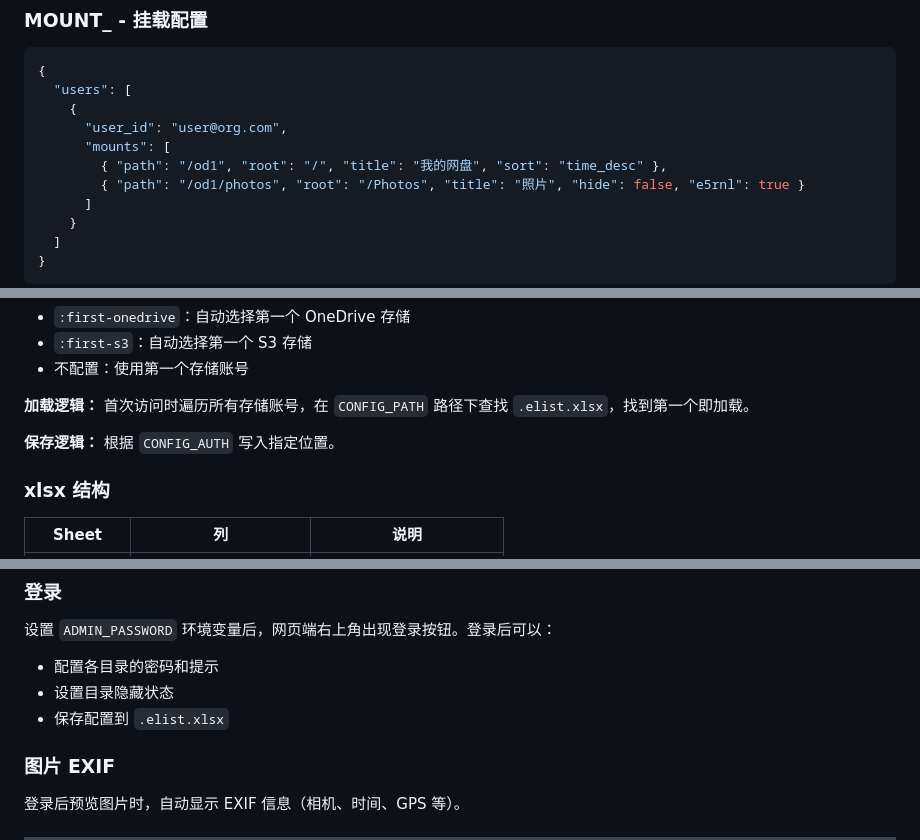
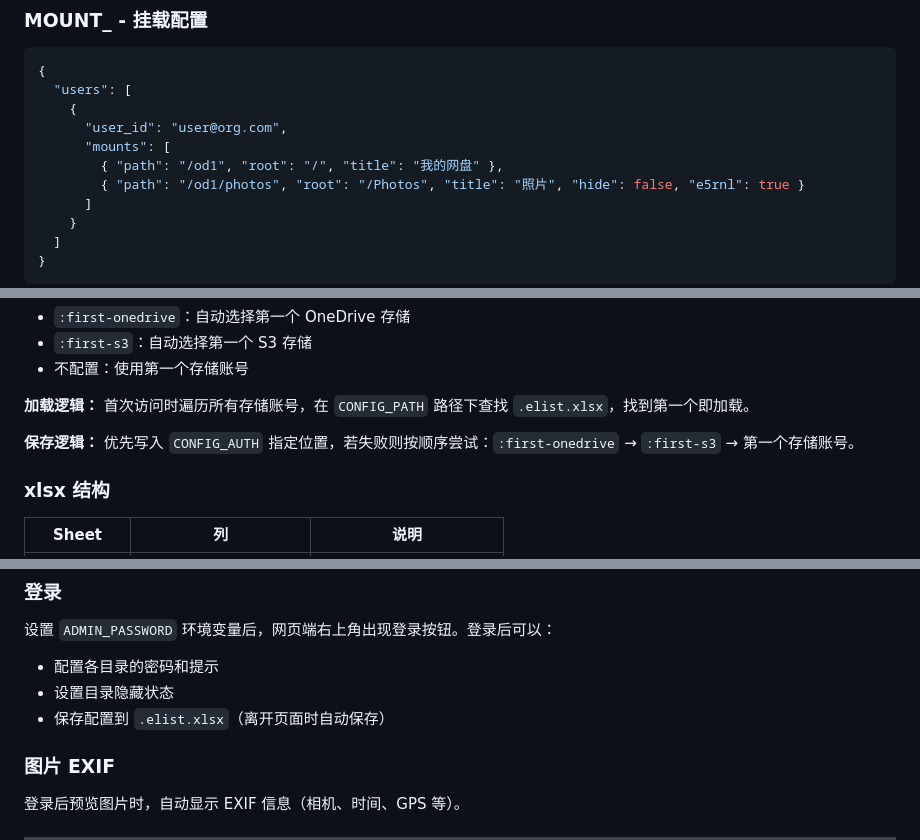
Before and after one commit to mrjg117/Elist, a Markdown page: README.md, 3 parts joined by grey strips. Drawn GitHub-style.

```diff
--- a/README.md
+++ b/README.md
@@ -115,7 +115,7 @@ npm run deploy
     {
       "user_id": "user@org.com",
       "mounts": [
-        { "path": "/od1", "root": "/", "title": "我的网盘", "sort": "time_desc" },
+        { "path": "/od1", "root": "/", "title": "我的网盘" },
         { "path": "/od1/photos", "root": "/Photos", "title": "照片", "hide": false, "e5rnl": true }
       ]
     }
@@ -174,7 +167,7 @@ npm run deploy
 
 **加载逻辑：** 首次访问时遍历所有存储账号，在 `CONFIG_PATH` 路径下查找 `.elist.xlsx`，找到第一个即加载。
 
-**保存逻辑：** 根据 `CONFIG_AUTH` 写入指定位置。
+**保存逻辑：** 优先写入 `CONFIG_AUTH` 指定位置，若失败则按顺序尝试：`:first-onedrive` → `:first-s3` → 第一个存储账号。
 
 ### xlsx 结构
 
@@ -194,7 +187,7 @@ npm run deploy
 
 - 配置各目录的密码和提示
 - 设置目录隐藏状态
-- 保存配置到 `.elist.xlsx`
+- 保存配置到 `.elist.xlsx`（离开页面时自动保存）
 
 ### 图片 EXIF
 
```
Also changed, not shown: other parts of README.md (+10 -10 lines).
